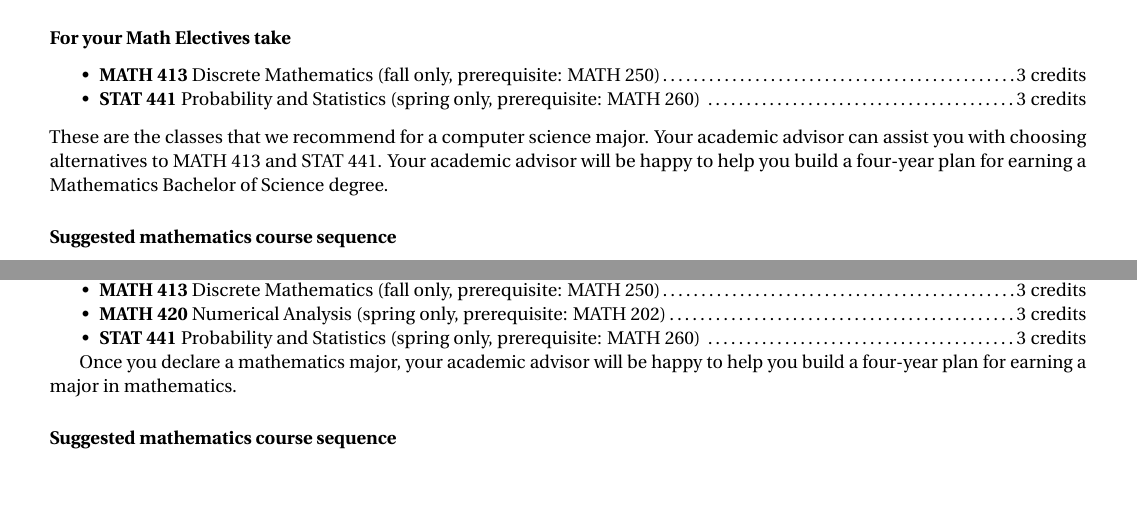
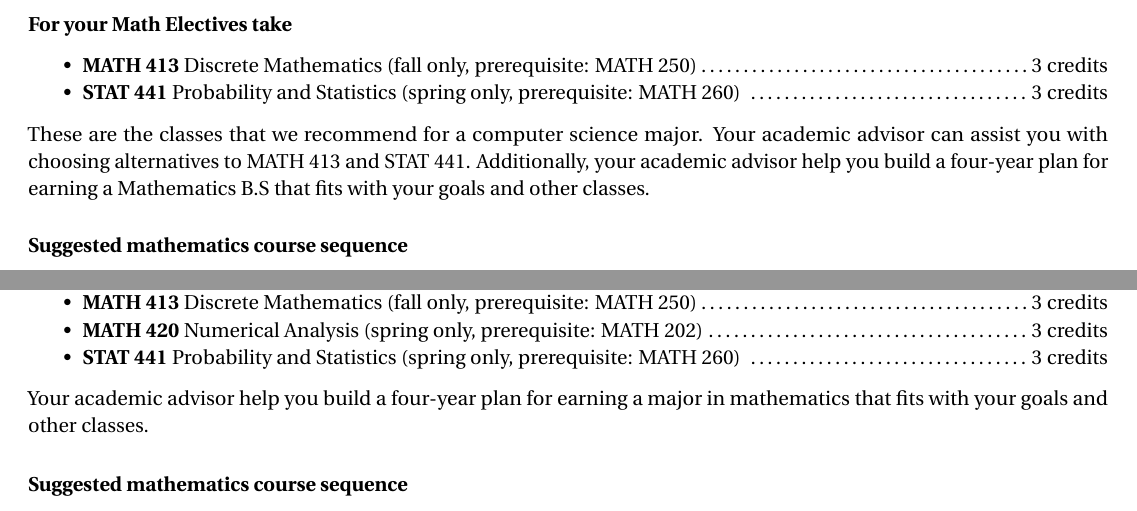
Before and after one commit to barton-willis/appending-math-major-or-minor, a LaTeX document (cs+math-minor-new.tex): two parts of pages 2 and 6 of 6, joined at a grey line, cut so that both start at the same text. The pictures show the PDF file cs+math-minor-new.pdf that the author committed with the source.

Commit message:
switch to 11 point type & make margin smaller
o switch to 11 point type & make margin smaller
o Change form Bachelor of Science to B.S.
o Remove "Once you declare ..."

```diff
--- a/cs+math-minor-new.tex
+++ b/cs+math-minor-new.tex
@@ -178,14 +178,12 @@ well as providing you with a high level of mathematical understanding.
 \vspace{0.1in}
 These are the classes that we recommend for a computer science major.
 Your academic advisor can assist you with choosing alternatives
-to \linearshort, \discreteshort, and \appliedstatshort.
-
-Once you declare a mathematics minor, your academic advisor will be happy to help you build a
+to \linearshort, \discreteshort, and \appliedstatshort. Additionally,
+your academic advisor will help you build a
 four-year plan for earning a minor in mathematics that fits with
-your other classes.  If you start on a path toward earning a math minor, but later decide to
-earn a  Mathematics Bachelor of
-Science, all the mathematics and statistics  classes listed here
-will count toward the Bachelor of Science degree.
+your goals and other classes.  If you start on a path toward earning a math minor, but later decide to
+earn a Mathematics B.S., all the mathematics and statistics  classes listed here
+will count toward the B.S. degree.
 
 \vspace{-0.1in}
 \subsubsection*{\textcolor{black}{Suggested mathematics course sequence}}
@@ -261,9 +259,9 @@ as well providing you with a high level of mathematical understanding.
 \vspace{0.1in}
 These are the classes that we recommend for a computer science major.
 Your academic advisor can assist you with choosing alternatives
-to \discreteshort{} and \statisticsshort{}. Your academic advisor
-will be happy to help you build a four-year plan for earning a
-Mathematics Bachelor of Science degree.
+to \discreteshort{} and \statisticsshort{}. Additionally, your
+academic advisor help you build a four-year plan for earning a
+Mathematics B.S that fits with your goals and other classes.
 
 
 
@@ -309,16 +307,14 @@ Cyber Security Operations Comprehensive degree.
 \item \appliedstat
 \item \discrete
 \end{itemize}
+\vspace{0.1in}
 These are the classes that we recommend for a computer science major.
 Your academic advisor can assist you with choosing alternatives
-to \appliedstatshort{} and \discreteshort{}.
-
-Once you declare a mathematics minor, your academic advisor
-will be happy to help you build a four-year plan for earning a minor
-in mathematics that fits with your other classes.  If you start on
-a path toward earning a math minor, but latter decide to earn a
-Mathematics Bachelor of Science, all the mathematics and statistics
-classes listed here will count toward the Bachelor of Science degree.
+to \appliedstatshort{} and \discreteshort{}. Your academic advisor help you build a four-year plan for earning
+a minor in mathematics that fits with your goals and other classes.
+If you start on a path toward earning a math minor, but latter decide to earn a
+Mathematics B.S., all the mathematics and statistics
+classes listed here will count toward the B.S. degree.
 
 \subsubsection*{\textcolor{black}{Suggested mathematics course sequence}}
 
@@ -371,14 +367,12 @@ your Physics Comprehensive will count toward your required
 \begin{itemize}
 \item \foundations
 \end{itemize}
-
 \vspace{0.1in}
-
-
- Once you declare a mathematics minor, your academic advisor will be
- happy to help you build a four-year plan. If you start on a path toward earning
- a math minor, but latter decide to earn a  Mathematics Bachelor of Science,
- all the math classes listed here will count toward the Bachelor of Science degree.
+\noindent Your academic advisor help you build a four-year plan that
+fits with your goals and other classes. If you start on a path
+toward earning  a math minor, but latter decide to earn a
+Mathematics B.S., all the math classes listed here will count
+toward the B.S. degree.
 
 
 \subsubsection*{\textcolor{black}{Suggested mathematics course sequence}}
@@ -500,10 +494,9 @@ From the following, take \emph{at least six} credits from
 \item \numerical
 \item \statistics
 \end{itemize}
-
-Once you declare a mathematics major, your academic advisor
-will be happy to help you build a four-year plan for earning a major
-in mathematics.
+\vspace{0.1in}
+\noindent Your academic advisor help you build a four-year plan for earning a
+major in mathematics that fits with your goals and other classes.
 
 \subsubsection*{\textcolor{black}{Suggested mathematics course sequence}}
 
```
Also changed, not shown: cs+math-minor-new.pdf, cs+math-minor-new.tex (4 more changed lines).
